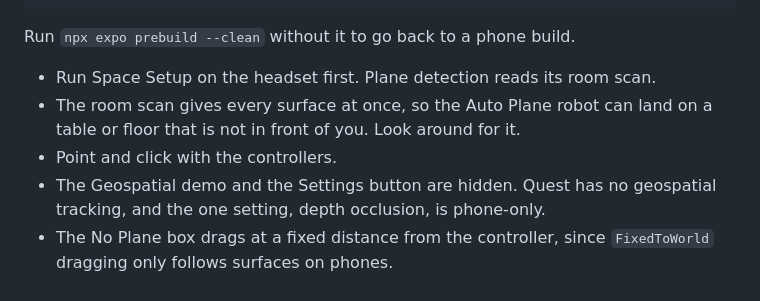
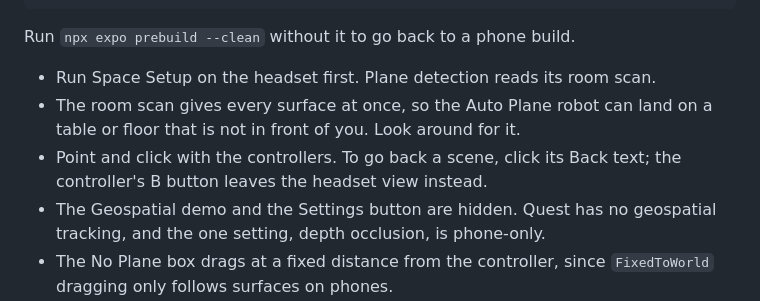
Before and after one commit to ReactVision/expo-starter-kit-typescript, a Markdown page: README.md, the part around the change. Drawn GitHub-style.

Commit message:
Note how to go back a scene on Quest

```diff
--- a/README.md
+++ b/README.md
@@ -392,7 +392,7 @@ Run `npx expo prebuild --clean` without it to go back to a phone build.
 
 - Run Space Setup on the headset first. Plane detection reads its room scan.
 - The room scan gives every surface at once, so the Auto Plane robot can land on a table or floor that is not in front of you. Look around for it.
-- Point and click with the controllers.
+- Point and click with the controllers. To go back a scene, click its Back text; the controller's B button leaves the headset view instead.
 - The Geospatial demo and the Settings button are hidden. Quest has no geospatial tracking, and the one setting, depth occlusion, is phone-only.
 - The No Plane box drags at a fixed distance from the controller, since `FixedToWorld` dragging only follows surfaces on phones.
 
```
